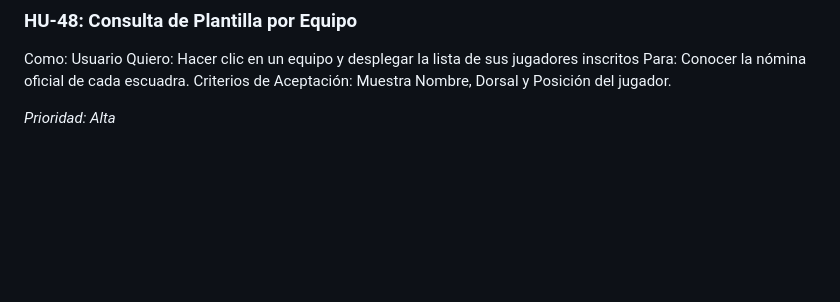
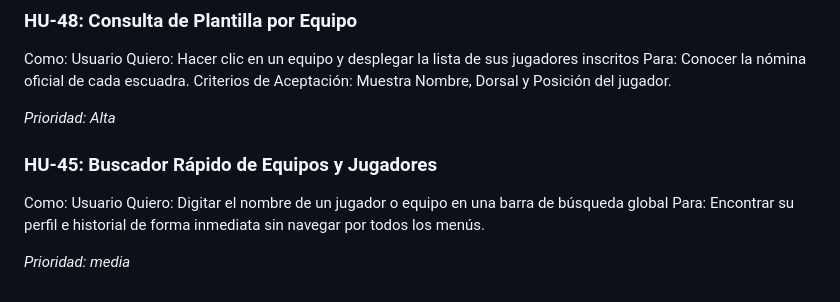
Before and after one commit to cTellez27/ProyectoScrum, a Markdown page: Docs/User_Stories.md, the part around the change. GitHub-like rendering; blank space fills up the shorter version.

```diff
--- a/Docs/User_Stories.md
+++ b/Docs/User_Stories.md
@@ -387,3 +387,10 @@ Para: Conocer la nómina oficial de cada escuadra.
 Criterios de Aceptación: Muestra Nombre, Dorsal y Posición del jugador.
 
 *Prioridad: Alta*
+
+### HU-45: Buscador Rápido de Equipos y Jugadores
+Como: Usuario
+Quiero: Digitar el nombre de un jugador o equipo en una barra de búsqueda global
+Para: Encontrar su perfil e historial de forma inmediata sin navegar por todos los menús.
+
+*Prioridad: media*
```
